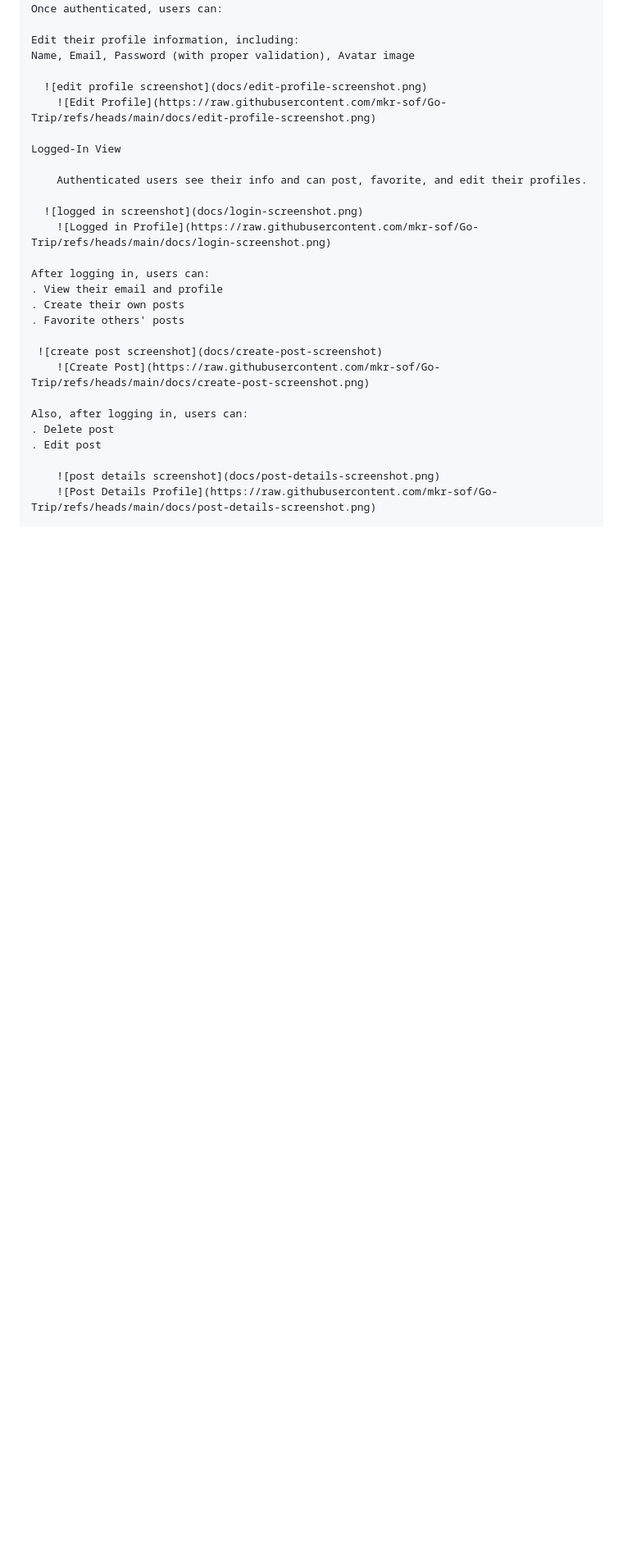
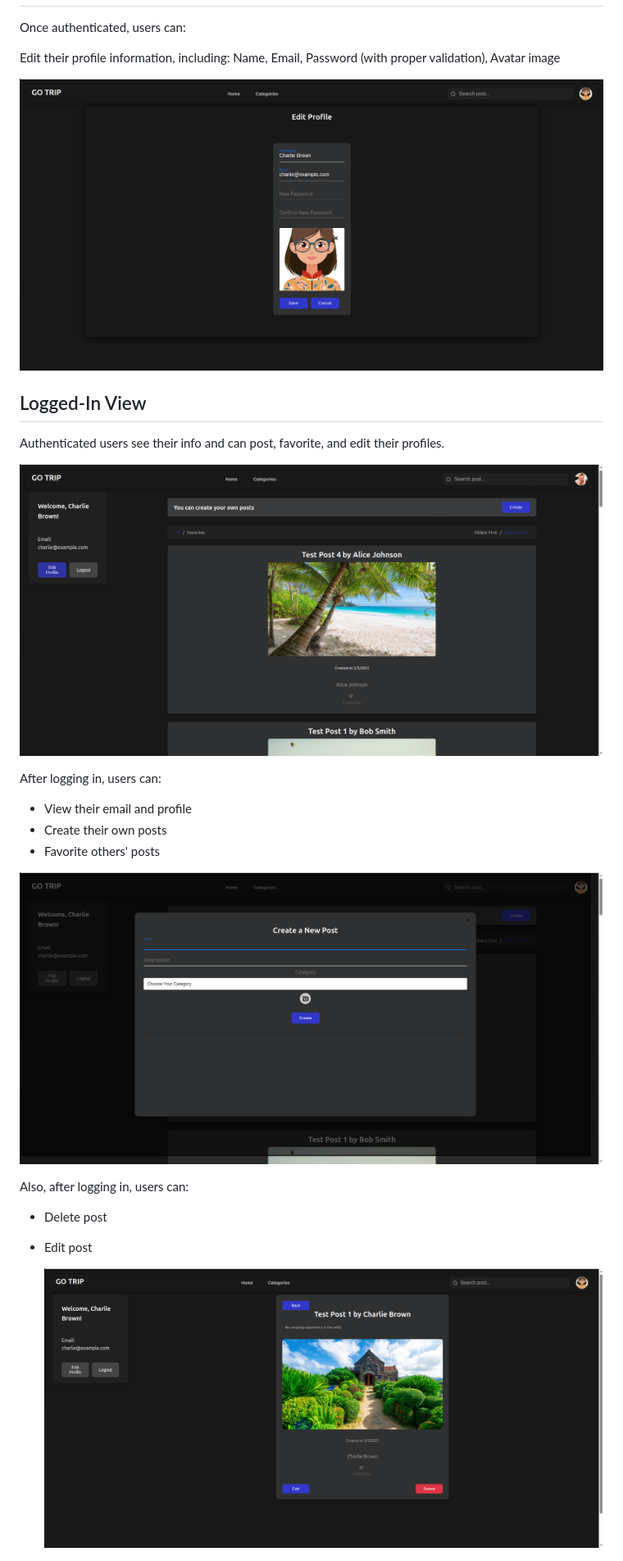
Before and after one commit to mkr-sof/Go-Trip, a Markdown page: README.md, the part around one of its changes. Shown at 82% size. Drawn GitHub-style; blank space fills up the shorter version.

```diff
--- a/README.md
+++ b/README.md
@@ -45,27 +45,25 @@ Edit their profile information, including:
 Name, Email, Password (with proper validation), Avatar image
 
   ![edit profile screenshot](docs/edit-profile-screenshot.png)
-    ![Edit Profile](https://raw.githubusercontent.com/mkr-sof/Go-Trip/refs/heads/main/docs/edit-profile-screenshot.png)
 
-Logged-In View
 
-    Authenticated users see their info and can post, favorite, and edit their profiles.
+## Logged-In View
+
+Authenticated users see their info and can post, favorite, and edit their profiles.
 
   ![logged in screenshot](docs/login-screenshot.png)
-    ![Logged in Profile](https://raw.githubusercontent.com/mkr-sof/Go-Trip/refs/heads/main/docs/login-screenshot.png)
 
 After logging in, users can:
-. View their email and profile
-. Create their own posts
-. Favorite others' posts
+* View their email and profile
+* Create their own posts
+* Favorite others' posts
 
- ![create post screenshot](docs/create-post-screenshot)
-    ![Create Post](https://raw.githubusercontent.com/mkr-sof/Go-Trip/refs/heads/main/docs/create-post-screenshot.png)
+ ![create post screenshot](docs/create-post-screenshot.png)
+
 
 Also, after logging in, users can:
-. Delete post
-. Edit post
+* Delete post
+* Edit post
 
     ![post details screenshot](docs/post-details-screenshot.png)
-    ![Post Details Profile](https://raw.githubusercontent.com/mkr-sof/Go-Trip/refs/heads/main/docs/post-details-screenshot.png)
 
```
Also changed, not shown: other parts of README.md (+33 -34 lines).
